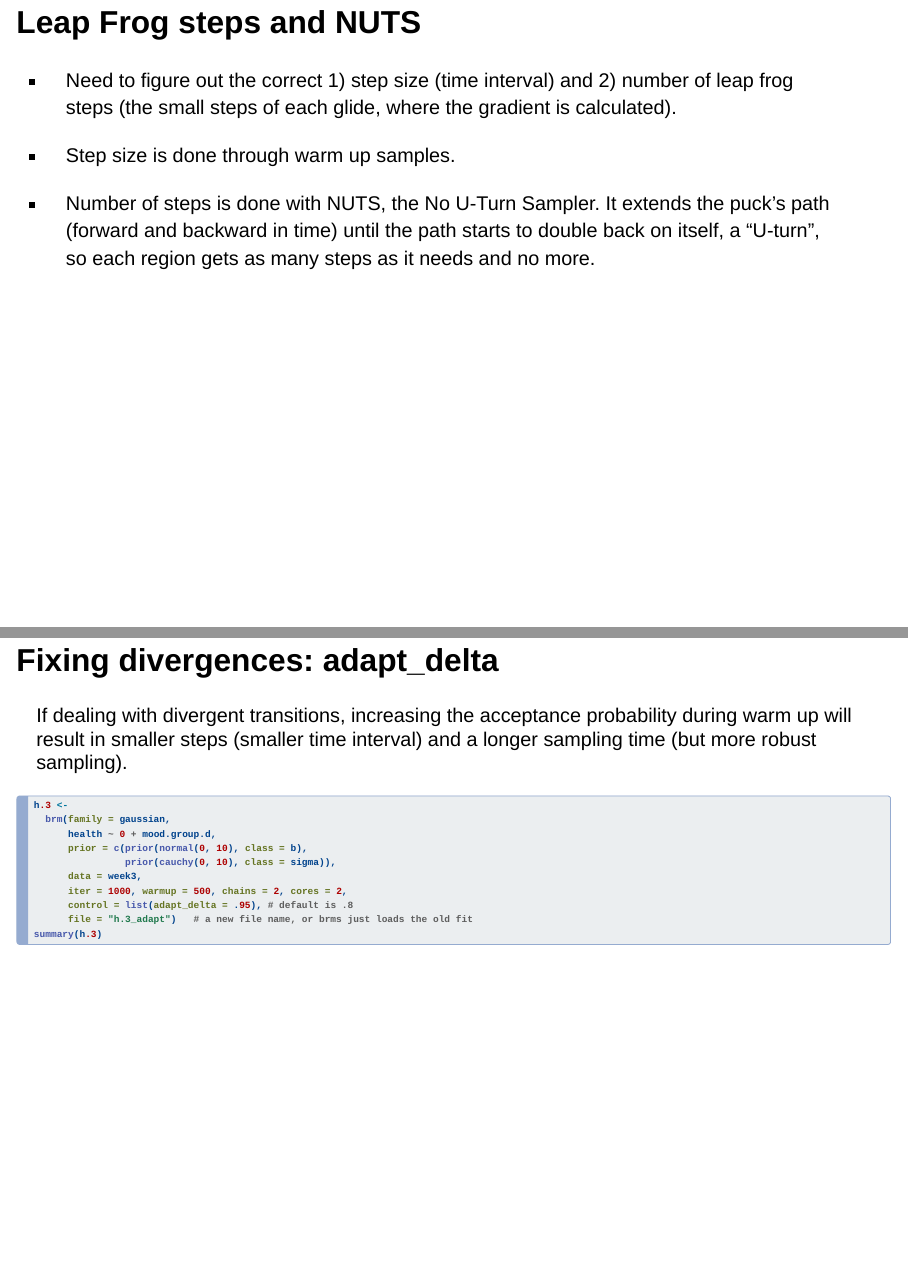
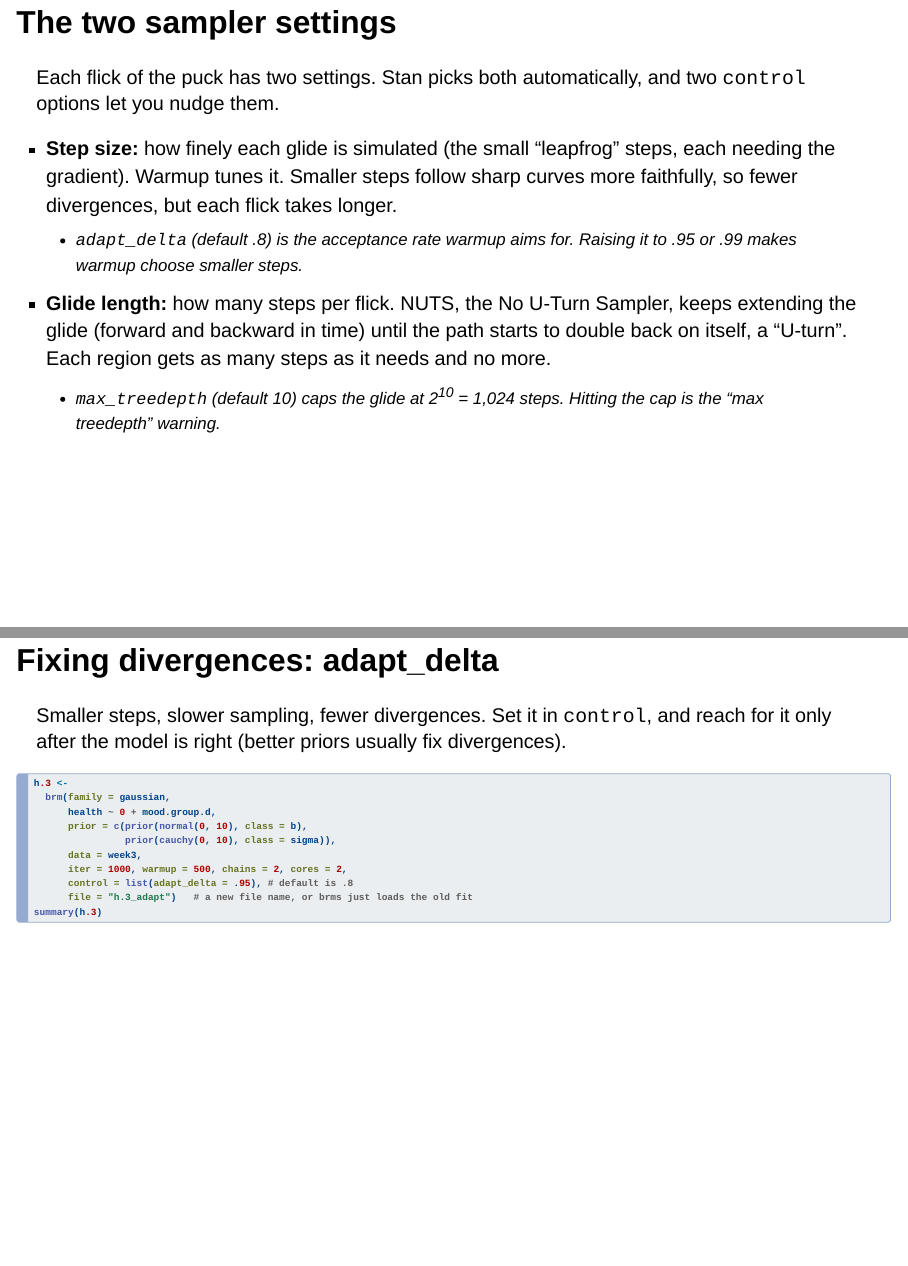
Before and after one commit to josh-jackson/bayes27, a Quarto document (mcmc-5.qmd): pages 76 and 77 of 80, joined at a grey line. Rendered offline with R 4.5, knitr and Pandoc in place of Quarto, with nearby package versions; drawn as Slidy slides in place of the format the file asks for; some code elsewhere in the file could not run offline.

Commit message:
Lecture 5: NUTS slide becomes 'The two sampler settings' (step size <-> adapt_delta, glide length/NUTS <-> max_treedepth); adapt_delta and treedepth slides trimmed to match
Co-Authored-By: Claude Opus 5.5 <noreply@anthropic.com>

````diff
--- a/mcmc-5.qmd
+++ b/mcmc-5.qmd
@@ -852,17 +852,19 @@
 summary(legs.3)$fixed[, c("Estimate", "l-95% CI", "u-95% CI", "Rhat", "Bulk_ESS")] %>% round(2) %>% transform(Bulk_ESS = round(Bulk_ESS))
 ```
 
-## Leap Frog steps and NUTS
+## The two sampler settings {.smaller}
 
--   Need to figure out the correct 1) step size (time interval) and 2) number of leap frog steps (the small steps of each glide, where the gradient is calculated).
+Each flick of the puck has two settings. Stan picks both automatically, and two `control` options let you nudge them.
 
--   Step size is done through warm up samples.
+-   **Step size:** how finely each glide is simulated (the small "leapfrog" steps, each needing the gradient). Warmup tunes it. Smaller steps follow sharp curves more faithfully, so fewer divergences, but each flick takes longer.
+    -   `adapt_delta` (default .8) is the acceptance rate warmup aims for. Raising it to .95 or .99 makes warmup choose smaller steps.
 
--   Number of steps is done with NUTS, the No U-Turn Sampler. It extends the puck's path (forward and backward in time) until the path starts to double back on itself, a "U-turn", so each region gets as many steps as it needs and no more.
+-   **Glide length:** how many steps per flick. NUTS, the No U-Turn Sampler, keeps extending the glide (forward and backward in time) until the path starts to double back on itself, a "U-turn". Each region gets as many steps as it needs and no more.
+    -   `max_treedepth` (default 10) caps the glide at 2^10^ = 1,024 steps. Hitting the cap is the "max treedepth" warning.
 
 ## Fixing divergences: adapt_delta
 
-If dealing with divergent transitions, increasing the acceptance probability during warm up will result in smaller steps (smaller time interval) and a longer sampling time (but more robust sampling).
+Smaller steps, slower sampling, fewer divergences. Set it in `control`, and reach for it only after the model is right (better priors usually fix divergences).
 
 ```{r, eval = FALSE}
 #| code-fold: true
````
Also changed, not shown: mcmc-5.qmd (4 more changed lines), 2 other files.
